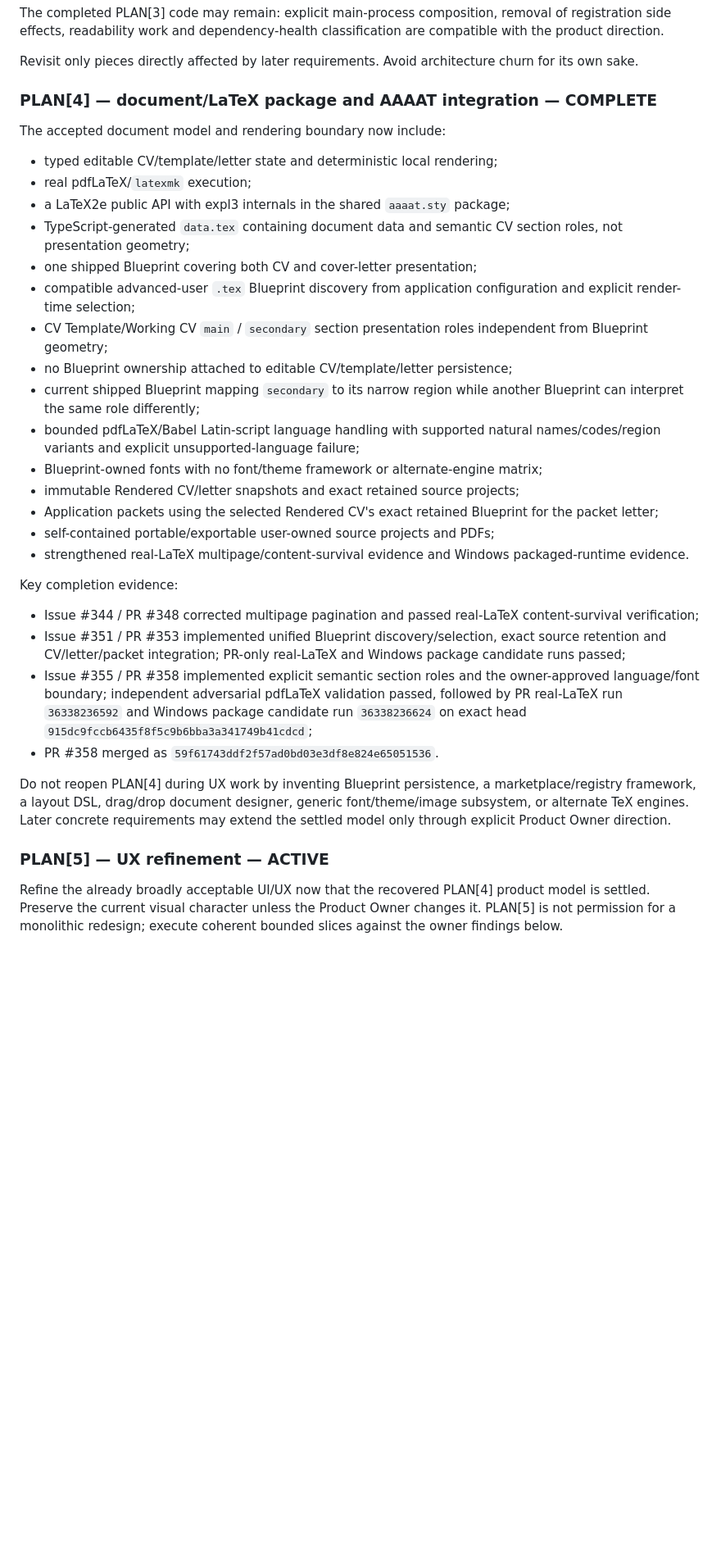
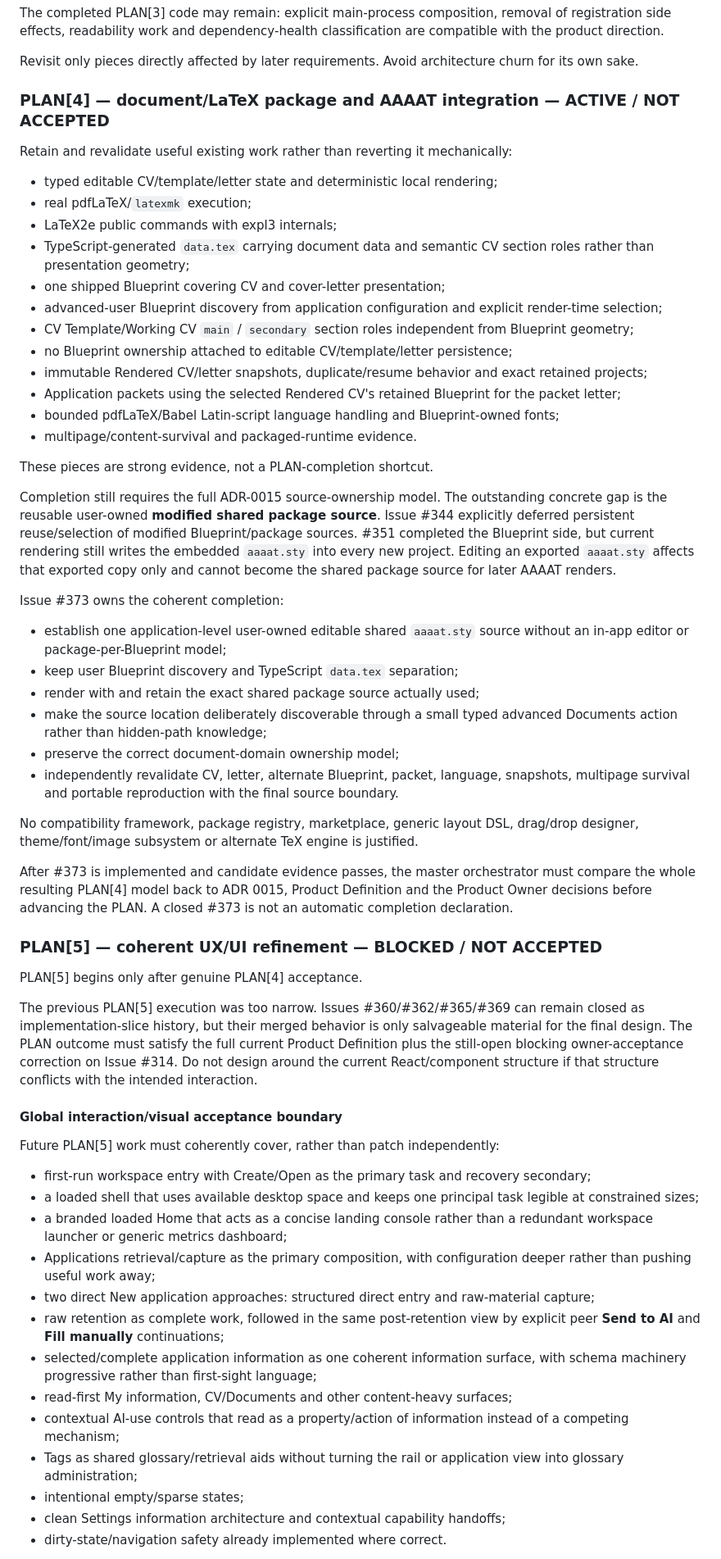
Before and after one commit to DidacLL/AAAAT, a Markdown page: .agentic/MASTER_PLAN.md, the part around one of its changes. Shown at 82% size. Drawn GitHub-style; blank space fills up the shorter version.

Commit message:
Restore PLAN acceptance gates after authority audit

```diff
--- a/.agentic/MASTER_PLAN.md
+++ b/.agentic/MASTER_PLAN.md
@@ -98,35 +102,61 @@ The completed PLAN[3] code may remain: explicit main-process composition, remova
 
 Revisit only pieces directly affected by later requirements. Avoid architecture churn for its own sake.
 
-### PLAN[4] — document/LaTeX package and AAAAT integration — COMPLETE
+### PLAN[4] — document/LaTeX package and AAAAT integration — ACTIVE / NOT ACCEPTED
 
-The accepted document model and rendering boundary now include:
+Retain and revalidate useful existing work rather than reverting it mechanically:
 
 - typed editable CV/template/letter state and deterministic local rendering;
 - real pdfLaTeX/`latexmk` execution;
-- a LaTeX2e public API with expl3 internals in the shared `aaaat.sty` package;
-- TypeScript-generated `data.tex` containing document data and semantic CV section roles, not presentation geometry;
-- one shipped Blueprint covering both CV and cover-letter presentation;
-- compatible advanced-user `.tex` Blueprint discovery from application configuration and explicit render-time selection;
-- CV Template/Working CV `main` / `secondary` section presentation roles independent from Blueprint geometry;
+- LaTeX2e public commands with expl3 internals;
+- TypeScript-generated `data.tex` carrying document data and semantic CV section roles rather than presentation geometry;
+- one shipped Blueprint covering CV and cover-letter presentation;
+- advanced-user Blueprint discovery from application configuration and explicit render-time selection;
+- CV Template/Working CV `main` / `secondary` section roles independent from Blueprint geometry;
 - no Blueprint ownership attached to editable CV/template/letter persistence;
-- current shipped Blueprint mapping `secondary` to its narrow region while another Blueprint can interpret the same role differently;
-- bounded pdfLaTeX/Babel Latin-script language handling with supported natural names/codes/region variants and explicit unsupported-language failure;
-- Blueprint-owned fonts with no font/theme framework or alternate-engine matrix;
-- immutable Rendered CV/letter snapshots and exact retained source projects;
-- Application packets using the selected Rendered CV's exact retained Blueprint for the packet letter;
-- self-contained portable/exportable user-owned source projects and PDFs;
-- strengthened real-LaTeX multipage/content-survival evidence and Windows packaged-runtime evidence.
+- immutable Rendered CV/letter snapshots, duplicate/resume behavior and exact retained projects;
+- Application packets using the selected Rendered CV's retained Blueprint for the packet letter;
+- bounded pdfLaTeX/Babel Latin-script language handling and Blueprint-owned fonts;
+- multipage/content-survival and packaged-runtime evidence.
 
-Key completion evidence:
+These pieces are strong evidence, not a PLAN-completion shortcut.
 
-- Issue #344 / PR #348 corrected multipage pagination and passed real-LaTeX content-survival verification;
-- Issue #351 / PR #353 implemented unified Blueprint discovery/selection, exact source retention and CV/letter/packet integration; PR-only real-LaTeX and Windows package candidate runs passed;
-- Issue #355 / PR #358 implemented explicit semantic section roles and the owner-approved language/font boundary; independent adversarial pdfLaTeX validation passed, followed by PR real-LaTeX run `36338236592` and Windows package candidate run `36338236624` on exact head `915dc9fccb6435f8f5c9b6bba3a341749b41cdcd`;
-- PR #358 merged as `59f61743ddf2f57ad0bd03e3df8e824e65051536`.
+Completion still requires the full ADR-0015 source-ownership model. The outstanding concrete gap is the reusable user-owned **modified shared package source**. Issue #344 explicitly deferred persistent reuse/selection of modified Blueprint/package sources. #351 completed the Blueprint side, but current rendering still writes the embedded `aaaat.sty` into every new project. Editing an exported `aaaat.sty` affects that exported copy only and cannot become the shared package source for later AAAAT renders.
 
-Do not reopen PLAN[4] during UX work by inventing Blueprint persistence, a marketplace/registry framework, a layout DSL, drag/drop document designer, generic font/theme/image subsystem, or alternate TeX engines. Later concrete requirements may extend the settled model only through explicit Product Owner direction.
+Issue #373 owns the coherent completion:
 
-### PLAN[5] — UX refinement — ACTIVE
+- establish one application-level user-owned editable shared `aaaat.sty` source without an in-app editor or package-per-Blueprint model;
+- keep user Blueprint discovery and TypeScript `data.tex` separation;
+- render with and retain the exact shared package source actually used;
+- make the source location deliberately discoverable through a small typed advanced Documents action rather than hidden-path knowledge;
+- preserve the correct document-domain ownership model;
+- independently revalidate CV, letter, alternate Blueprint, packet, language, snapshots, multipage survival and portable reproduction with the final source boundary.
 
-Refine the already broadly acceptable UI/UX now that the recovered PLAN[4] product model is settled. Preserve the current visual character unless the Product Owner changes it. PLAN[5] is not permission for a monolithic redesign; execute coherent bounded slices against the owner findings below.
+No compatibility framework, package registry, marketplace, generic layout DSL, drag/drop designer, theme/font/image subsystem or alternate TeX engine is justified.
+
+After #373 is implemented and candidate evidence passes, the master orchestrator must compare the whole resulting PLAN[4] model back to ADR 0015, Product Definition and the Product Owner decisions before advancing the PLAN. A closed #373 is not an automatic completion declaration.
+
+### PLAN[5] — coherent UX/UI refinement — BLOCKED / NOT ACCEPTED
+
+PLAN[5] begins only after genuine PLAN[4] acceptance.
+
+The previous PLAN[5] execution was too narrow. Issues #360/#362/#365/#369 can remain closed as implementation-slice history, but their merged behavior is only salvageable material for the final design. The PLAN outcome must satisfy the full current Product Definition plus the still-open blocking owner-acceptance correction on Issue #314. Do not design around the current React/component structure if that structure conflicts with the intended interaction.
+
+#### Global interaction/visual acceptance boundary
+
+Future PLAN[5] work must coherently cover, rather than patch independently:
+
+- first-run workspace entry with Create/Open as the primary task and recovery secondary;
+- a loaded shell that uses available desktop space and keeps one principal task legible at constrained sizes;
+- a branded loaded Home that acts as a concise landing console rather than a redundant workspace launcher or generic metrics dashboard;
+- Applications retrieval/capture as the primary composition, with configuration deeper rather than pushing useful work away;
+- two direct New application approaches: structured direct entry and raw-material capture;
+- raw retention as complete work, followed in the same post-retention view by explicit peer **Send to AI** and **Fill manually** continuations;
+- selected/complete application information as one coherent information surface, with schema machinery progressive rather than first-sight language;
+- read-first My information, CV/Documents and other content-heavy surfaces;
+- contextual AI-use controls that read as a property/action of information instead of a competing mechanism;
+- Tags as shared glossary/retrieval aids without turning the rail or application view into glossary administration;
+- intentional empty/sparse states;
+- clean Settings information architecture and contextual capability handoffs;
+- dirty-state/navigation safety already implemented where correct.
+
```
Also changed, not shown: other parts of .agentic/MASTER_PLAN.md (+50 -39 lines).
